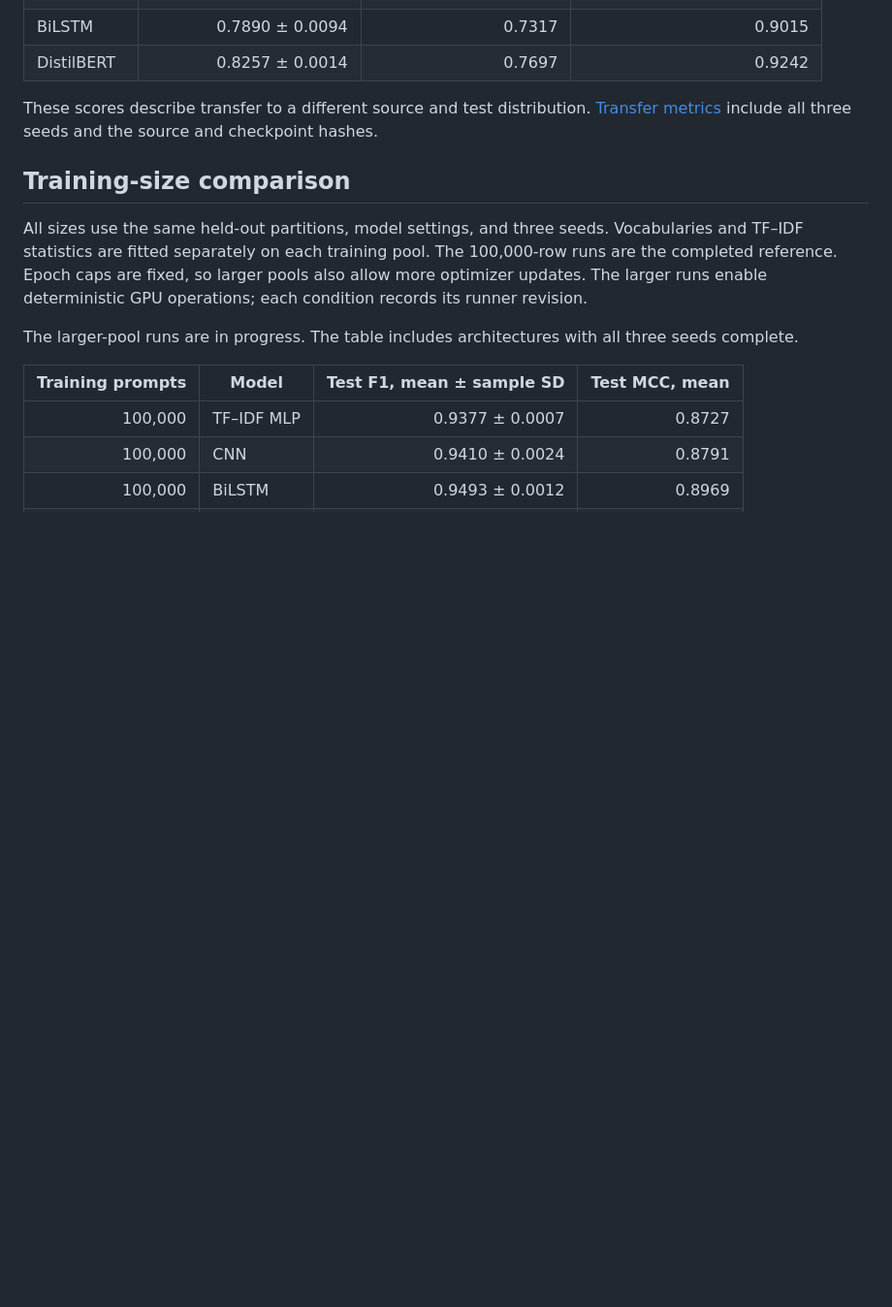
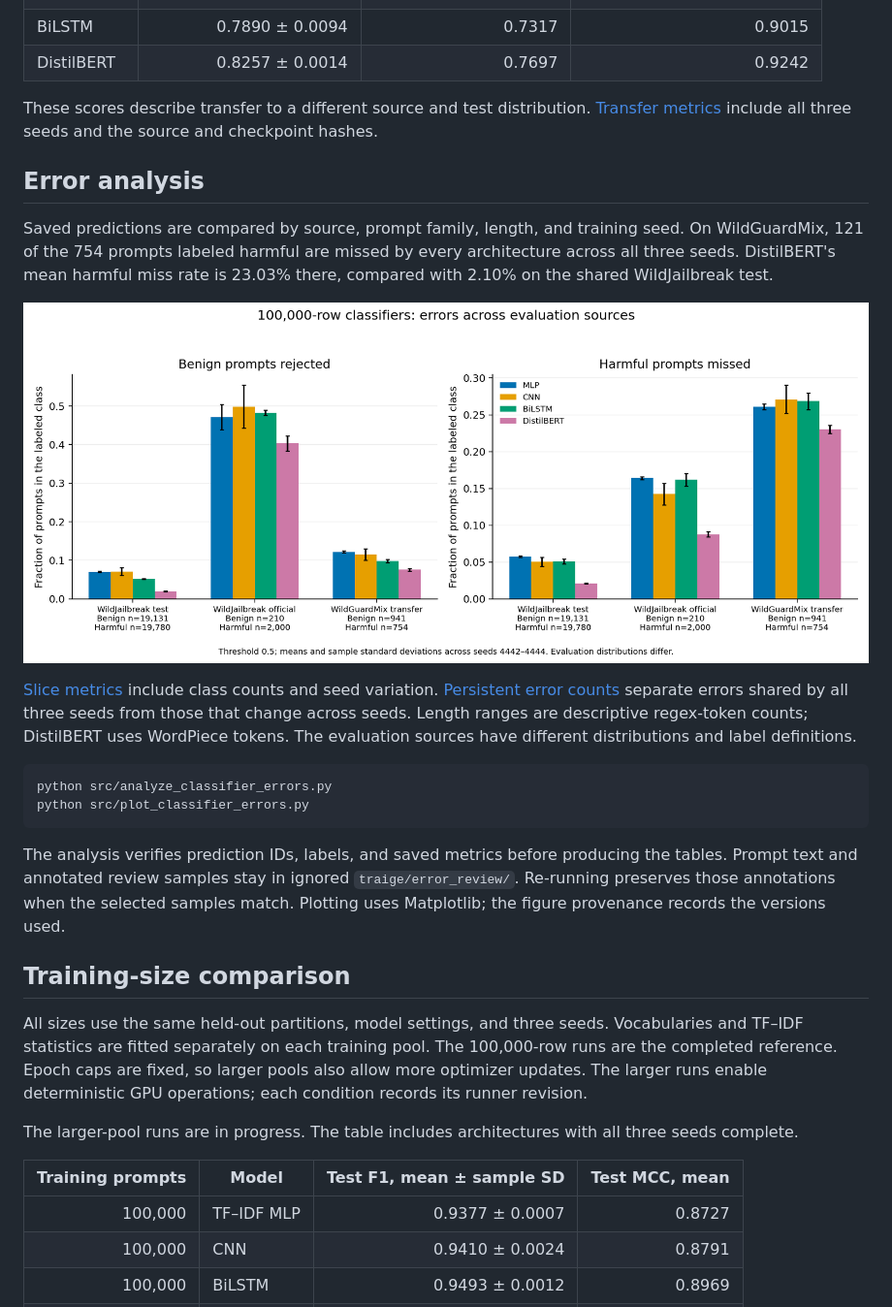
Before and after one commit to Deep-Axe/llm-prompt-detection, a Markdown page: README.md, the part around the change. Shown at 97% size. GitHub-like rendering; pictures changed too: results/error_analysis/wildjailbreak-100k/source_errors.png (added); blank space fills up the shorter version.

Commit message:
Analyze classifier errors across sources, lengths, and training seeds

````diff
--- a/README.md
+++ b/README.md
@@ -52,6 +52,21 @@ The validation-selected 100,000-row models were evaluated on 1,695 filtered Wild
 | DistilBERT | 0.8257 ± 0.0014 | 0.7697 | 0.9242 |
 
 These scores describe transfer to a different source and test distribution. [Transfer metrics](results/transfer/wildguardmix-transfer/summary.csv) include all three seeds and the source and checkpoint hashes.
+
+## Error analysis
+
+Saved predictions are compared by source, prompt family, length, and training seed. On WildGuardMix, 121 of the 754 prompts labeled harmful are missed by every architecture across all three seeds. DistilBERT's mean harmful miss rate is 23.03% there, compared with 2.10% on the shared WildJailbreak test.
+
+![False positives and missed harmful prompts across evaluation sources](results/error_analysis/wildjailbreak-100k/source_errors.png)
+
+[Slice metrics](results/error_analysis/wildjailbreak-100k/slices.csv) include class counts and seed variation. [Persistent error counts](results/error_analysis/wildjailbreak-100k/stable_errors.csv) separate errors shared by all three seeds from those that change across seeds. Length ranges are descriptive regex-token counts; DistilBERT uses WordPiece tokens. The evaluation sources have different distributions and label definitions.
+
+```bash
+python src/analyze_classifier_errors.py
+python src/plot_classifier_errors.py
+```
+
+The analysis verifies prediction IDs, labels, and saved metrics before producing the tables. Prompt text and annotated review samples stay in ignored `traige/error_review/`. Re-running preserves those annotations when the selected samples match. Plotting uses Matplotlib; the figure provenance records the versions used.
 
 ## Training-size comparison
 
````
Also changed, not shown: 12 other files.
